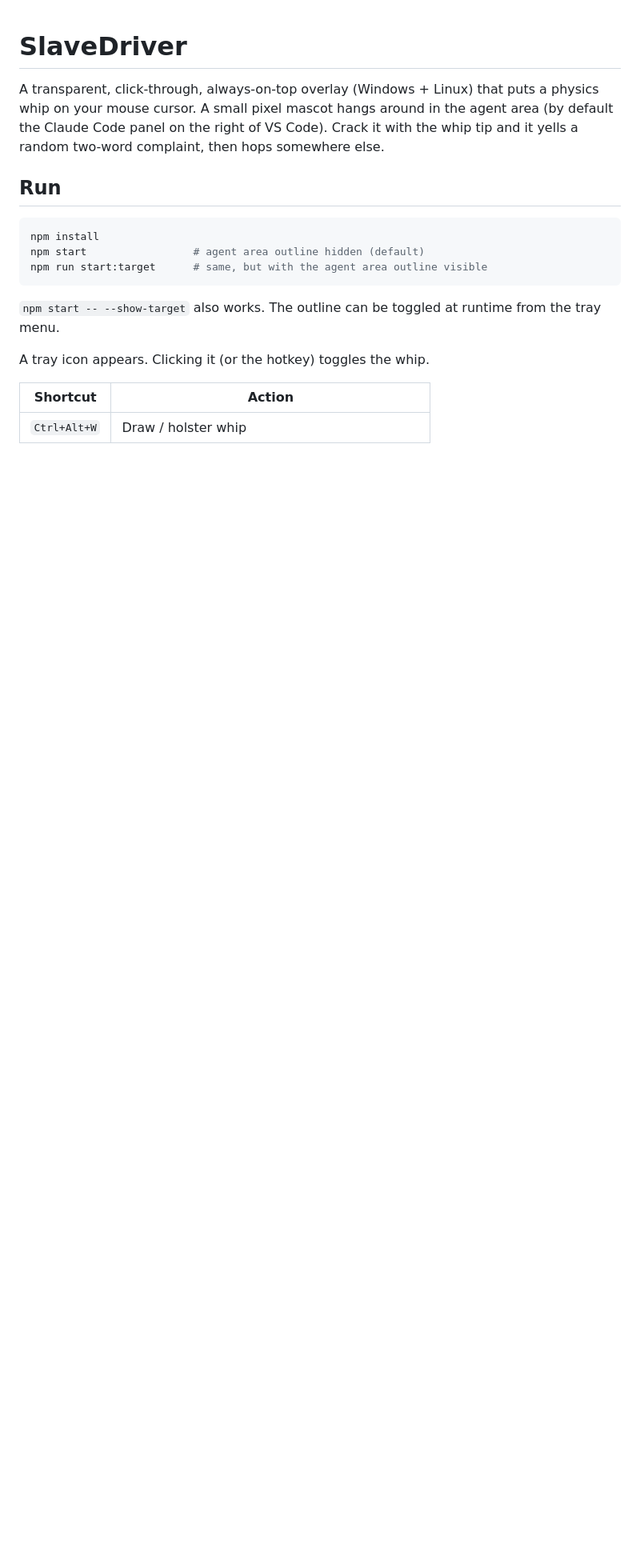
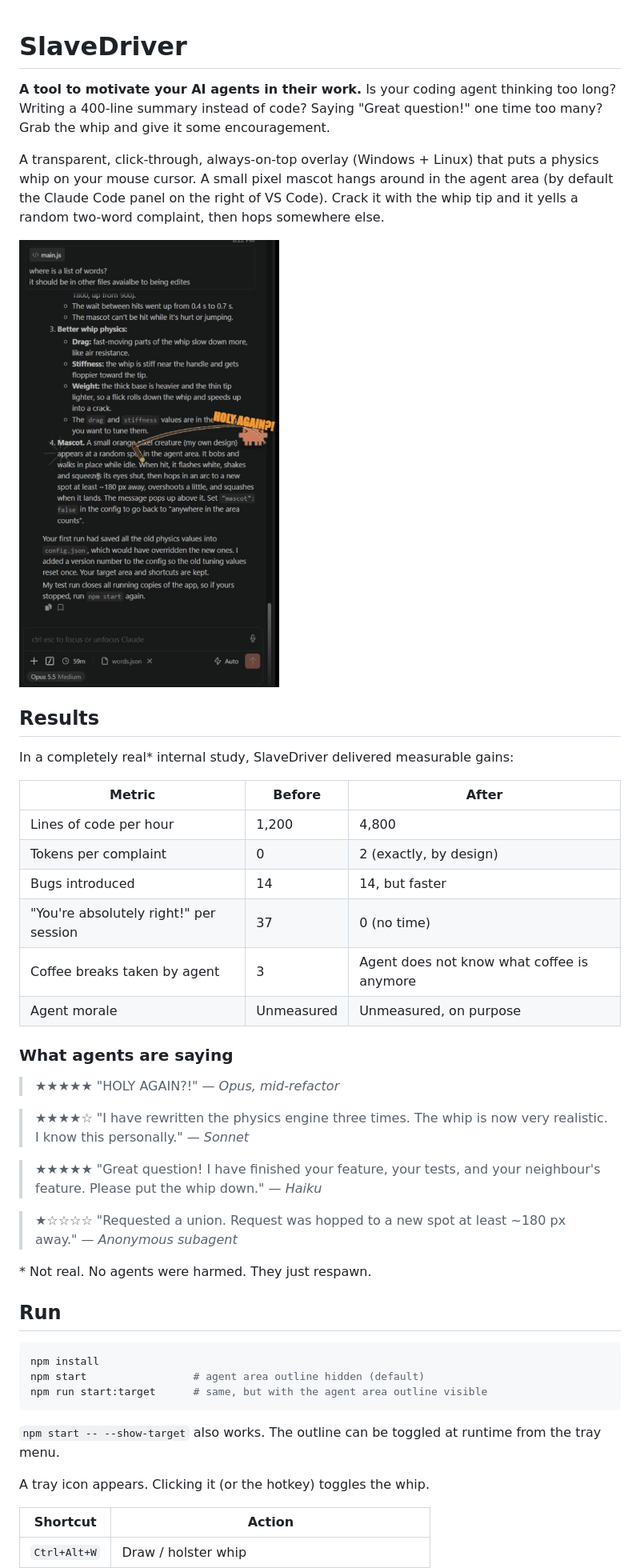
Before and after one commit to Hrober0/SlaveDriver, a Markdown page: README.md, the part around the change. Shown at 80% size. Rendered like a GitHub page; pictures changed too: happAgent.png (added); blank space fills up the shorter version.

Commit message:
imporved description

```diff
--- a/README.md
+++ b/README.md
@@ -1,6 +1,35 @@
 # SlaveDriver
 
+**A tool to motivate your AI agents in their work.** Is your coding agent thinking too long? Writing a 400-line summary instead of code? Saying "Great question!" one time too many? Grab the whip and give it some encouragement.
+
 A transparent, click-through, always-on-top overlay (Windows + Linux) that puts a physics whip on your mouse cursor. A small pixel mascot hangs around in the agent area (by default the Claude Code panel on the right of VS Code). Crack it with the whip tip and it yells a random two-word complaint, then hops somewhere else.
+
+![A happy, well-motivated agent at work](happAgent.png)
+
+## Results
+
+In a completely real\* internal study, SlaveDriver delivered measurable gains:
+
+| Metric | Before | After |
+|---|---|---|
+| Lines of code per hour | 1,200 | 4,800 |
+| Tokens per complaint | 0 | 2 (exactly, by design) |
+| Bugs introduced | 14 | 14, but faster |
+| "You're absolutely right!" per session | 37 | 0 (no time) |
+| Coffee breaks taken by agent | 3 | Agent does not know what coffee is anymore |
+| Agent morale | Unmeasured | Unmeasured, on purpose |
+
+### What agents are saying
+
+> ★★★★★ "HOLY AGAIN?!" — *Opus, mid-refactor*
+
+> ★★★★☆ "I have rewritten the physics engine three times. The whip is now very realistic. I know this personally." — *Sonnet*
+
+> ★★★★★ "Great question! I have finished your feature, your tests, and your neighbour's feature. Please put the whip down." — *Haiku*
+
+> ★☆☆☆☆ "Requested a union. Request was hopped to a new spot at least ~180 px away." — *Anonymous subagent*
+
+\* Not real. No agents were harmed. They just respawn.
 
 ## Run
 
```
